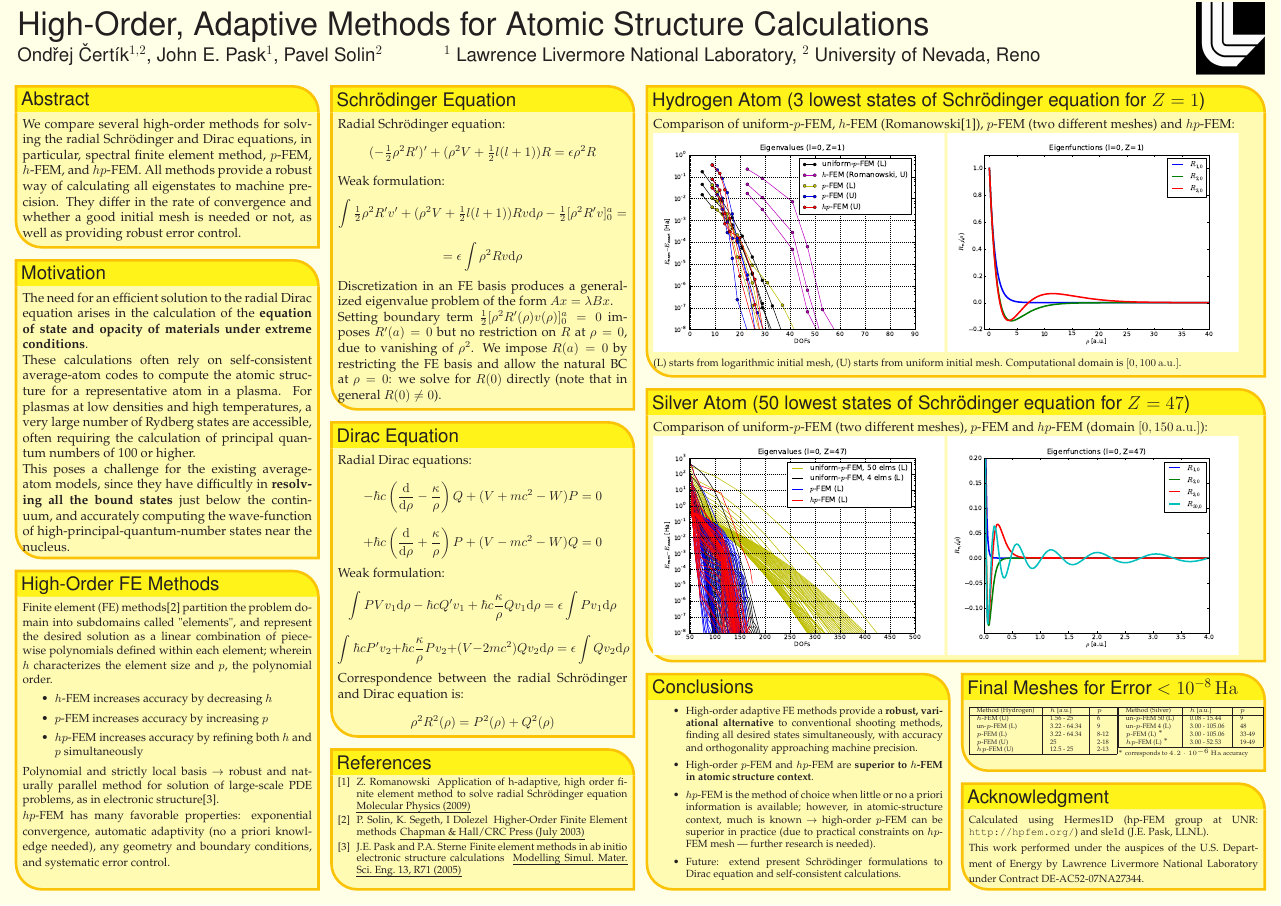
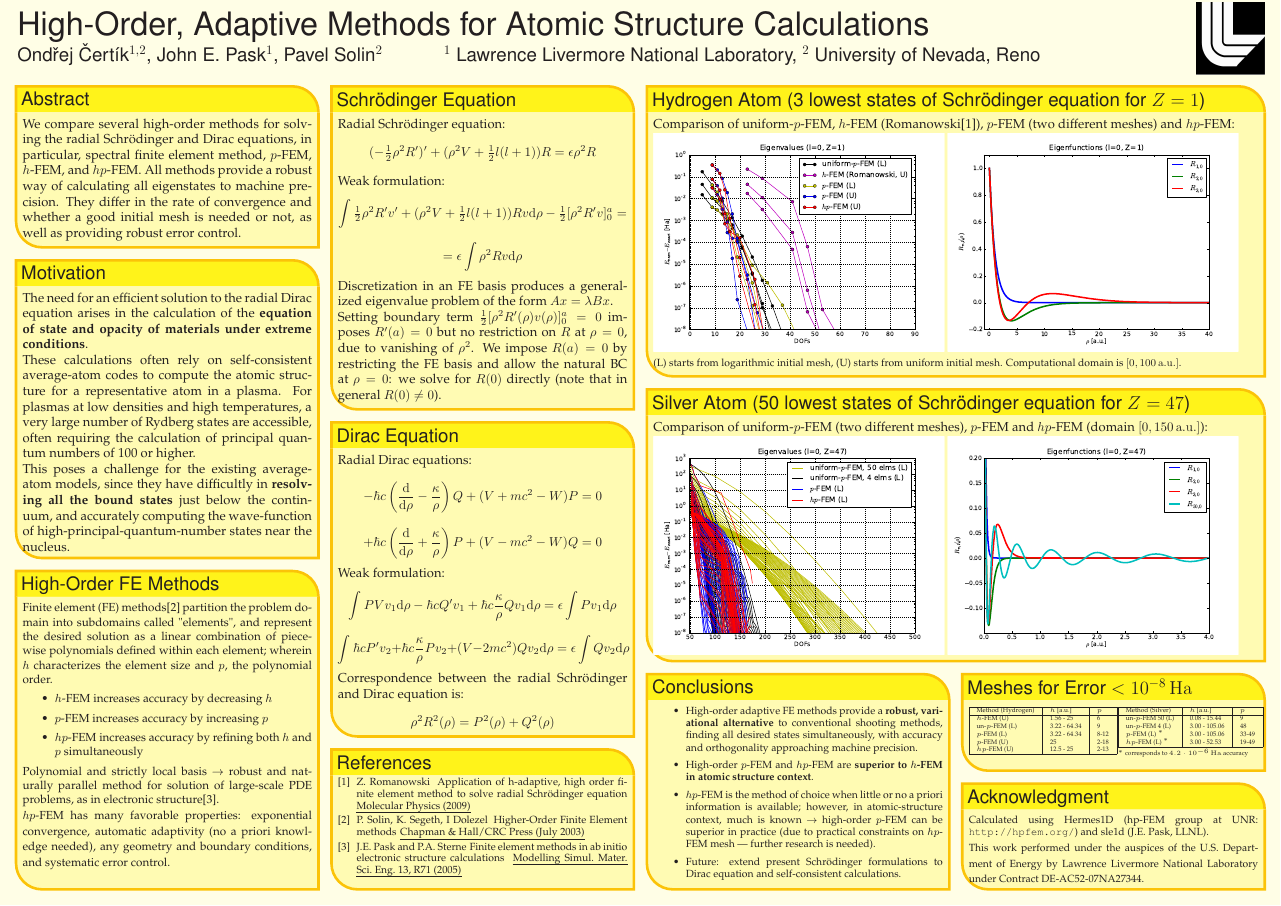
Before and after one commit to certik/cos-10-poster, a LaTeX poster (poster_landscape.tex): the whole page. Compiled offline with pdfLaTeX.

Commit message:
One more fix

```diff
--- a/poster_landscape.tex
+++ b/poster_landscape.tex
@@ -344,7 +344,7 @@ Calculated using Hermes1D (hp-FEM group at UNR:
    Lawrence Livermore National Laboratory under Contract DE-AC52-07NA27344.
   }%
 %%%%%%%%%%%%%%%%%%%%%%%%%%%%%%%%%%%%%%%%%%%%%%%%%%%%%%%%%%%%%%%%%%%%%%%%%%%%%%
-  \headerbox{Final Meshes for Error $< 10^{-8}\rm\,Ha$}{name=meshes,column=3,span=1,below=silver,above=acknowledgment}{
+  \headerbox{Meshes for Error $< 10^{-8}\rm\,Ha$}{name=meshes,column=3,span=1,below=silver,above=acknowledgment}{
 %%%%%%%%%%%%%%%%%%%%%%%%%%%%%%%%%%%%%%%%%%%%%%%%%%%%%%%%%%%%%%%%%%%%%%%%%%%%%%
   \tiny
 \begin{multicols}{2}
```
